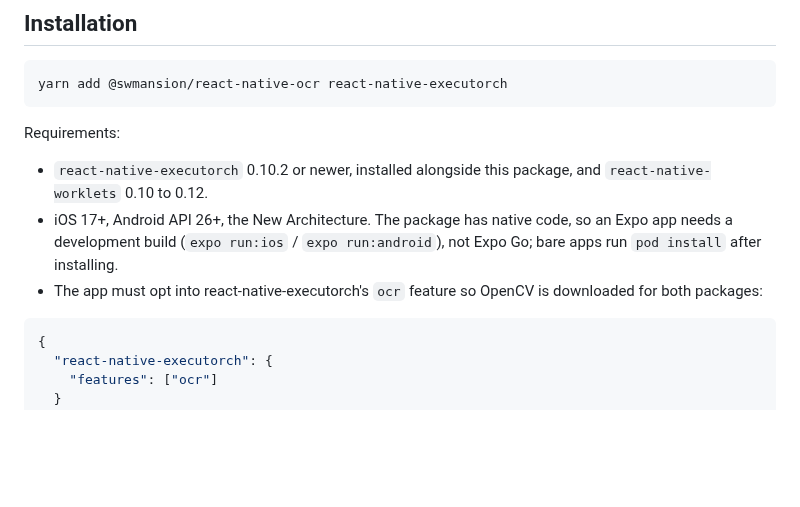
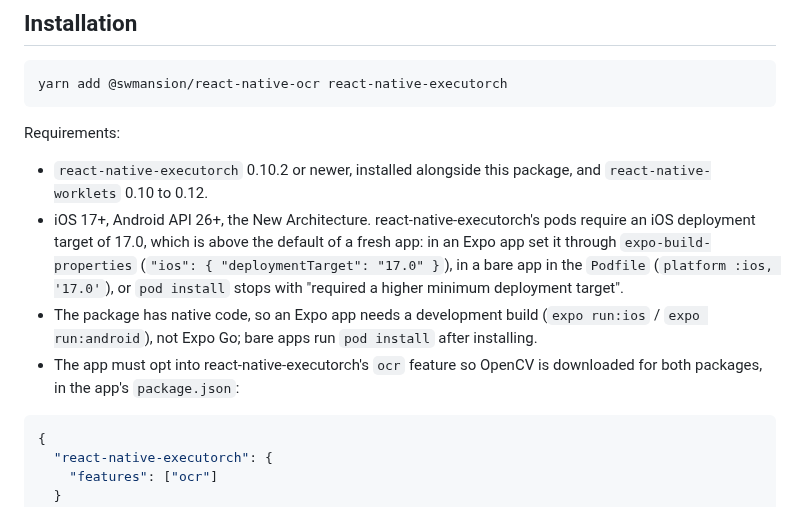
Before and after one commit to software-mansion-labs/react-native-ocr, a Markdown page: README.md, the part around the change. Drawn GitHub-style; blank space fills up the shorter version.

Commit message:
docs(readme): spell out the iOS 17 deployment target the pods need

````diff
--- a/README.md
+++ b/README.md
@@ -49,11 +49,15 @@ Requirements:
 
 - `react-native-executorch` 0.10.2 or newer, installed alongside this package, and
   `react-native-worklets` 0.10 to 0.12.
-- iOS 17+, Android API 26+, the New Architecture. The package has native code, so an Expo app
-  needs a development build (`expo run:ios` / `expo run:android`), not Expo Go; bare apps run
-  `pod install` after installing.
+- iOS 17+, Android API 26+, the New Architecture. react-native-executorch's pods require an iOS
+  deployment target of 17.0, which is above the default of a fresh app: in an Expo app set it
+  through `expo-build-properties` (`"ios": { "deploymentTarget": "17.0" }`), in a bare app in the
+  `Podfile` (`platform :ios, '17.0'`), or `pod install` stops with "required a higher minimum
+  deployment target".
+- The package has native code, so an Expo app needs a development build (`expo run:ios` /
+  `expo run:android`), not Expo Go; bare apps run `pod install` after installing.
 - The app must opt into react-native-executorch's `ocr` feature so OpenCV is downloaded for both
-  packages:
+  packages, in the app's `package.json`:
 
 ```json
 {
````
